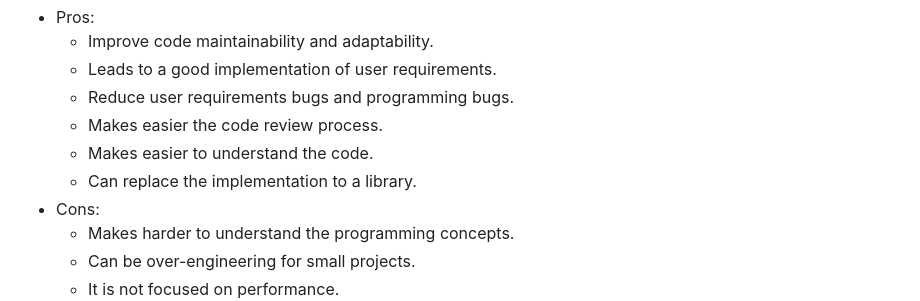
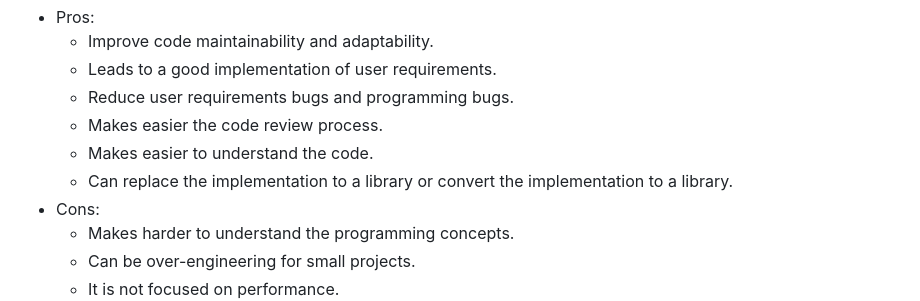
Before and after one commit to ochairo/vanillante, a Markdown page: README.md, the part around the change. Drawn GitHub-style.

```diff
--- a/README.md
+++ b/README.md
@@ -27,7 +27,7 @@ It aims to create frontend applications that are easy to understand, maintain an
   - Reduce user requirements bugs and programming bugs.
   - Makes easier the code review process.
   - Makes easier to understand the code.
-  - Can replace the implementation to a library.
+  - Can replace the implementation to a library or convert the implementation to a library.
 - Cons:
   - Makes harder to understand the programming concepts.
   - Can be over-engineering for small projects.
```
